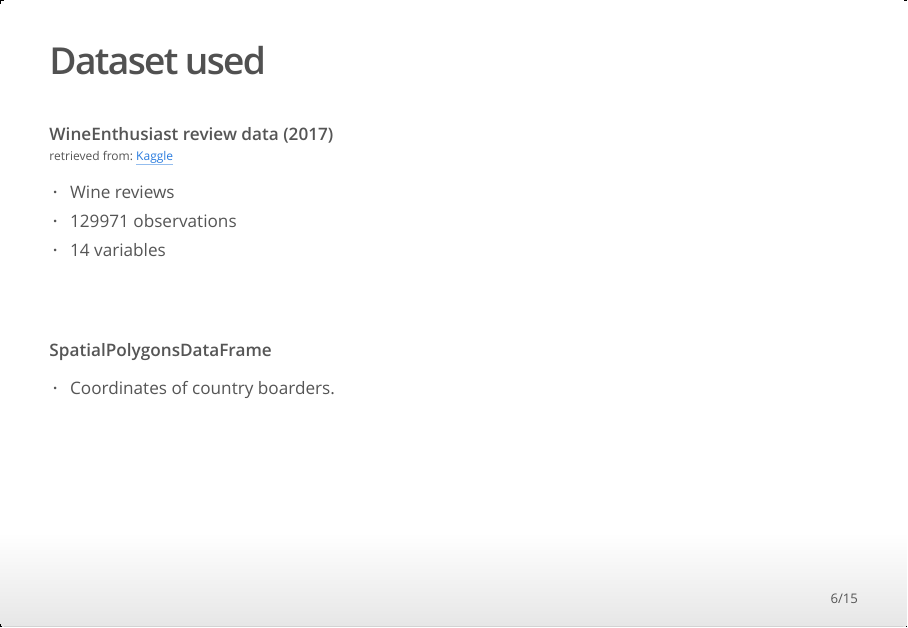
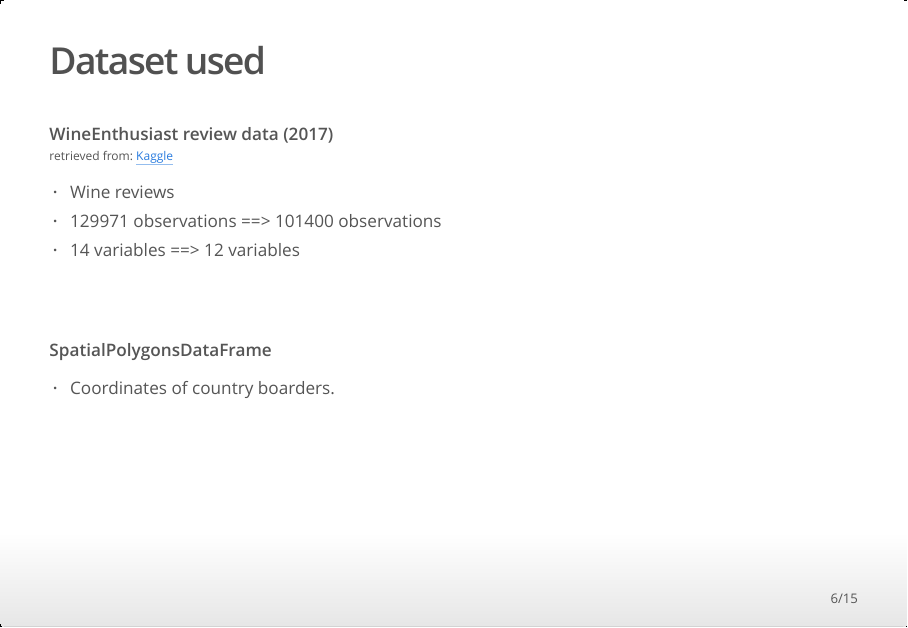
Before and after one commit to VanessaArmistead/ptdsProjectG3, an R Markdown document (Presentation/Presentation.Rmd): page 6 of 15. The pictures show the output file Presentation/Presentation.html that the author committed with the source, opened offline.

Commit message:
Final presentation

```diff
--- a/Presentation/Presentation.Rmd
+++ b/Presentation/Presentation.Rmd
@@ -44,8 +44,8 @@ information about different wines and compare price and quality.
 [Kaggle](https://www.kaggle.com/zynicide/wine-reviews/)</span>
 
   * Wine reviews
-  * 129971 observations
-  * 14 variables
+  * 129971 observations    ==>    101400 observations
+  * 14 variables           ==>    12 variables
 
 <br />
 <br />
```
Also changed, not shown: Presentation/Presentation.html.
